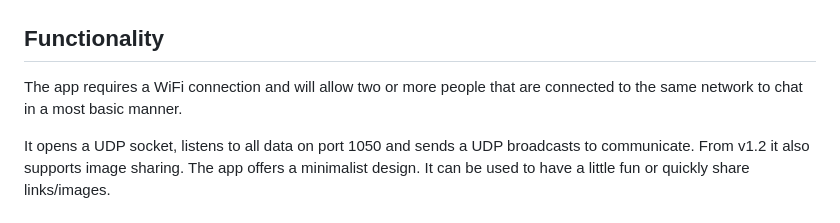
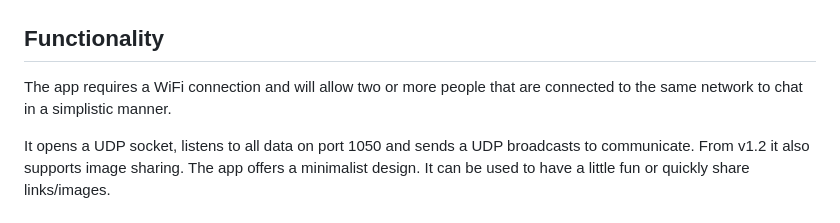
Before and after one commit to nathanielxd/simple-lan-chat, a Markdown page: README.md, the part around the change. Rendered like a GitHub page.

```diff
--- a/README.md
+++ b/README.md
@@ -22,7 +22,7 @@ A Flutter mobile app application that allow users to chat on the same Local Area
 
 
 ## Functionality
-The app requires a WiFi connection and will allow two or more people that are connected to the same network to chat in a most basic manner.
+The app requires a WiFi connection and will allow two or more people that are connected to the same network to chat in a simplistic manner.
 
 It opens a UDP socket, listens to all data on port 1050 and sends a UDP broadcasts to communicate. From v1.2 it also supports image sharing. The app offers a minimalist design. It can be used to have a little fun or quickly share links/images.
 
```
